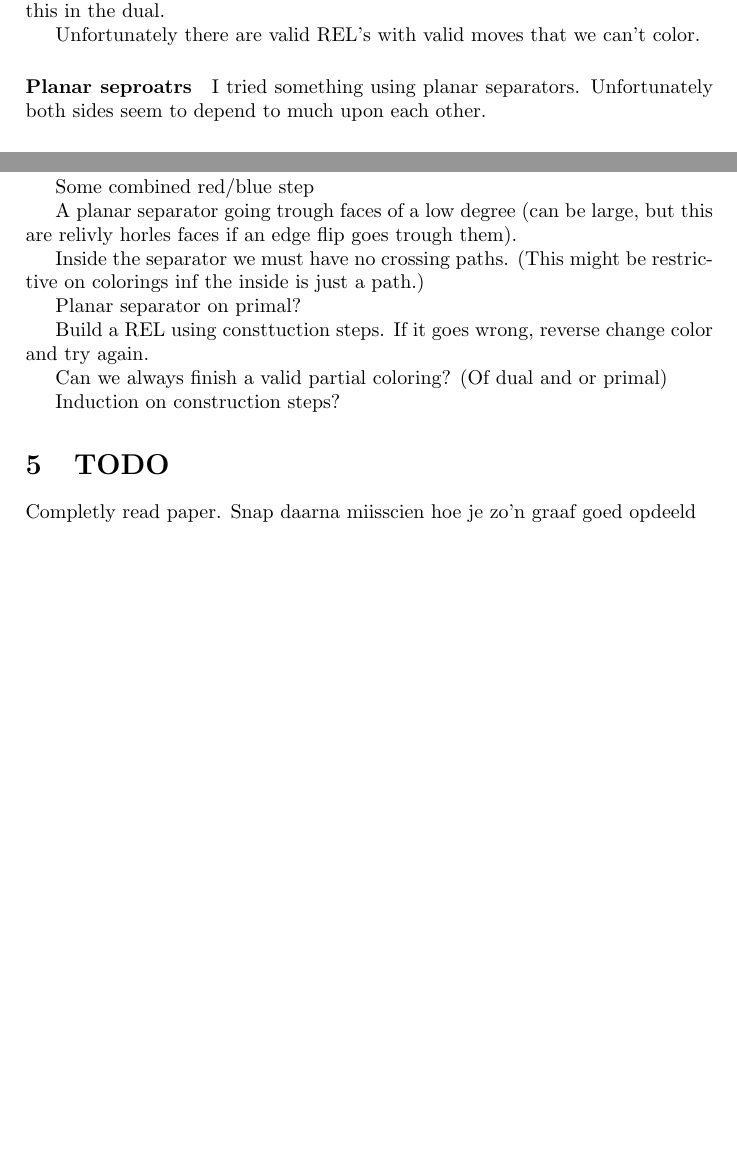
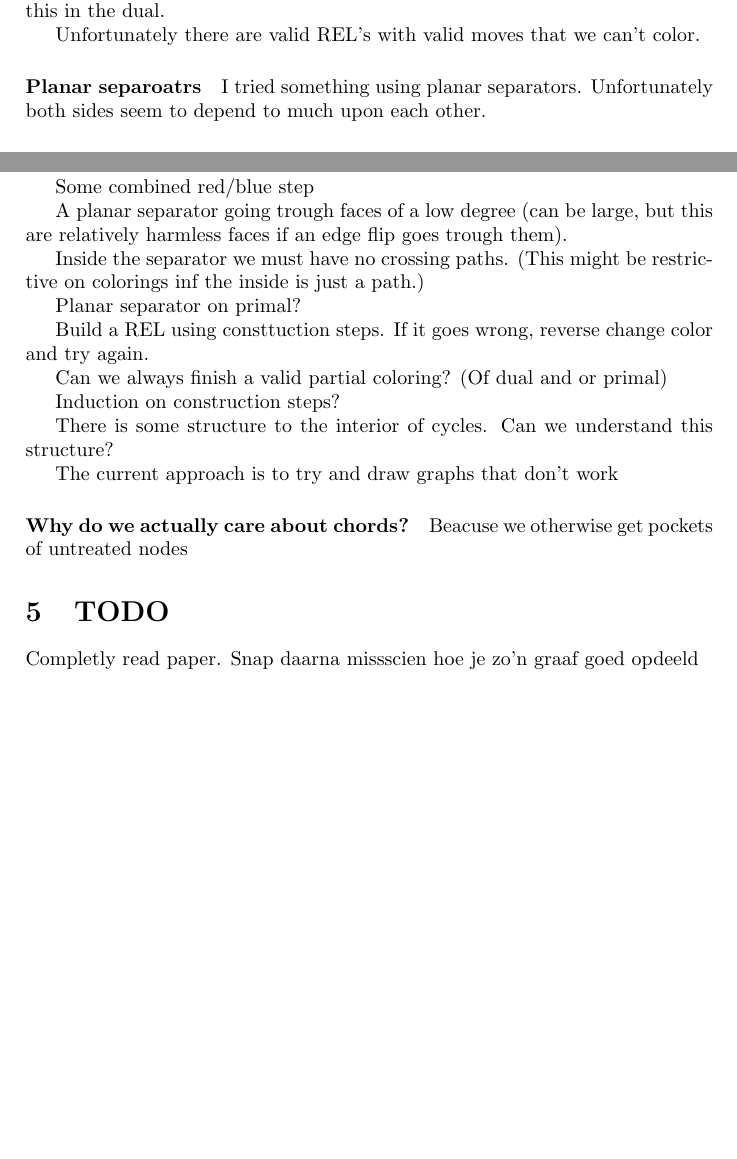
Before and after one commit to SanderBeekhuis/area-universal-duals, a LaTeX document (talk 6-12/talk612.tex): two parts of pages 2 and 3 of 3, joined at a grey line, cut so that both start at the same text. Compiled offline with pdfLaTeX.

Commit message:
More thinking

```diff
--- a/talk 6-12/talk612.tex
+++ b/talk 6-12/talk612.tex
@@ -60,7 +60,7 @@ I tried to build a 5-conencted triangulation REL using the limited amount of mov
 
 Unfortunately there are valid REL's with valid moves that we can't color.
 
-\paragraph{Planar seproatrs}
+\paragraph{Planar separoatrs}
 I tried something using planar separators. Unfortunately both sides seem to depend to much upon each other.
 
 \paragraph{Dual}
@@ -86,7 +86,7 @@ Maybe we can uses Birkenhoff and find sets that are flipped a certain number of
 
 Some combined red/blue step
 
-A planar separator going trough faces of a low degree (can be large, but this are relivly horles faces if an edge flip goes trough them).
+A planar separator going trough faces of a low degree (can be large, but this are relatively harmless faces if an edge flip goes trough them).
 
 Inside the separator we must have no crossing paths. (This might be restrictive on colorings inf the inside is just a path.)
 
@@ -101,8 +101,16 @@ Can we always finish a valid partial coloring? (Of dual and or primal)
 Induction on construction steps?
 %\listoffixmes
 
+There is some structure to the interior of cycles. Can we understand this structure?
+
+The current approach is to try and draw graphs that don't work
+
+
+\paragraph{Why do we actually care about chords?}
+Beacuse we otherwise get pockets of untreated nodes
+
 \section{TODO}
-Completly read paper. Snap daarna miisscien hoe je zo'n graaf goed opdeeld
+Completly read paper. Snap daarna missscien hoe je zo'n graaf goed opdeeld
 
 
 \printbibliography
```
Also changed, not shown: talk 6-12/talk612.pdf, 1 other file.
